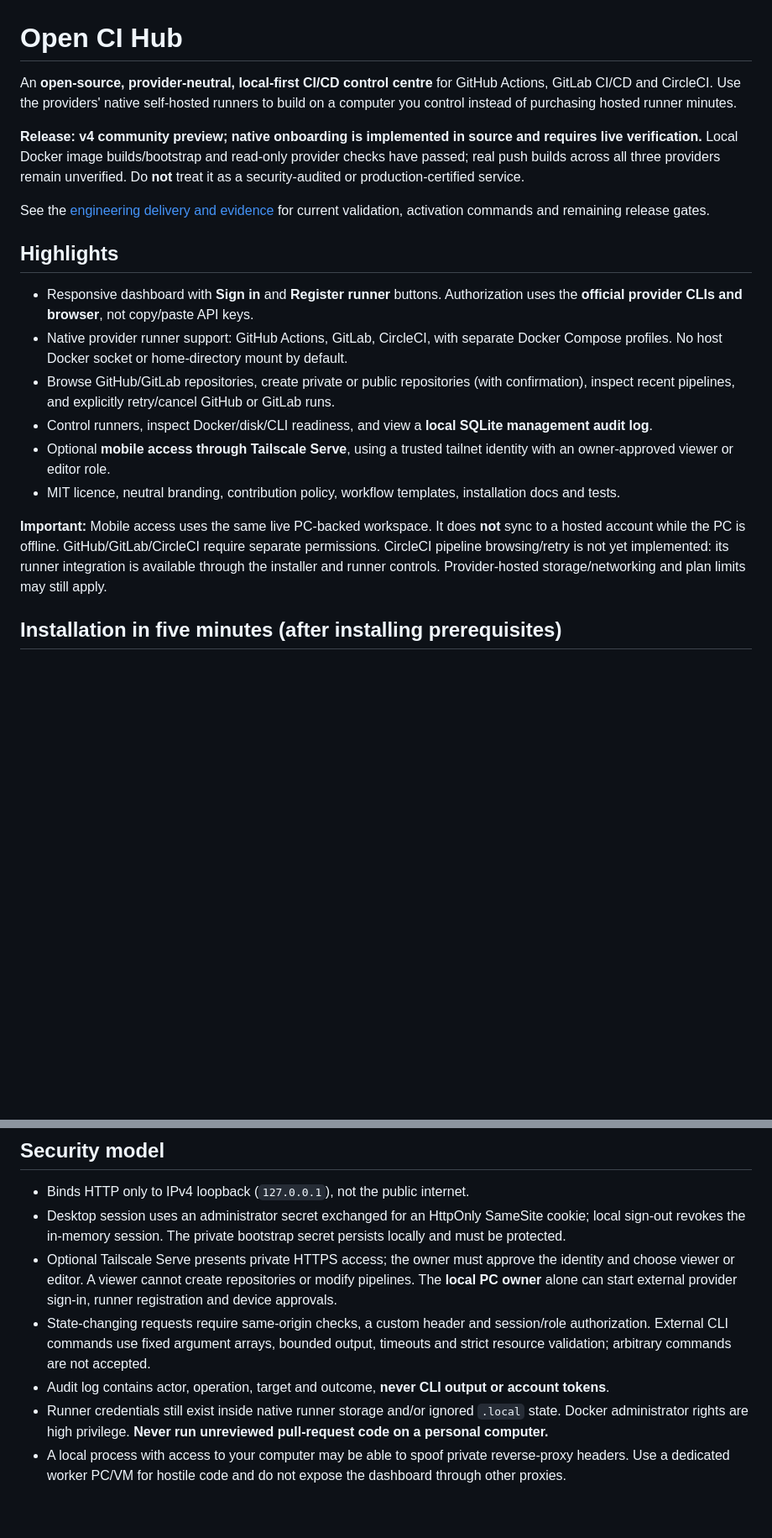
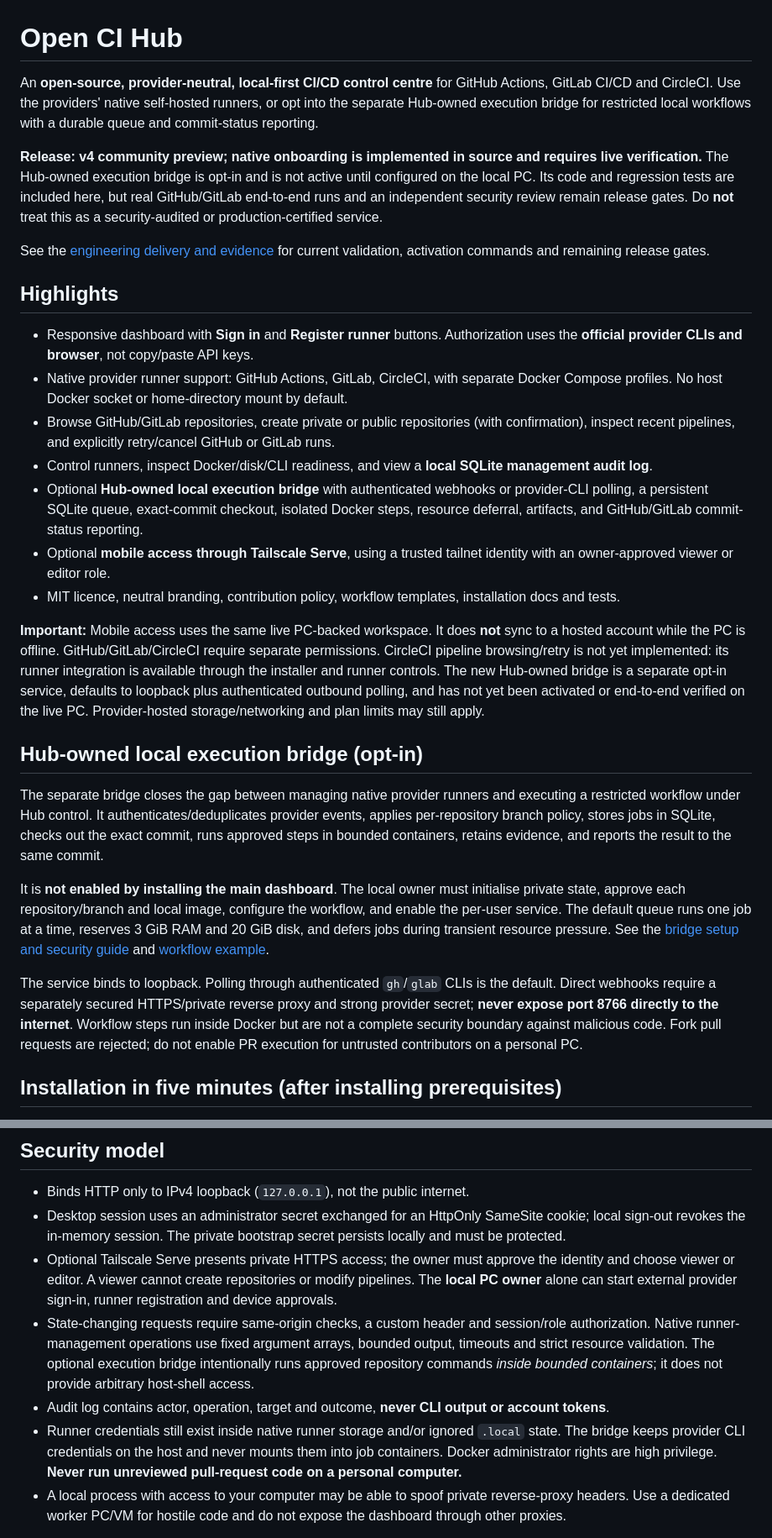
Before and after one commit to Raebu/open_ci_hub, a Markdown page: README.md, 2 parts joined by grey strips. Shown at 84% size. Rendered like a GitHub page; blank space fills up the shorter version.

Commit message:
Document opt-in Hub-owned local execution bridge

```diff
--- a/README.md
+++ b/README.md
@@ -1,8 +1,8 @@
 # Open CI Hub
 
-An **open-source, provider-neutral, local-first CI/CD control centre** for GitHub Actions, GitLab CI/CD and CircleCI. Use the providers' native self-hosted runners to build on a computer you control instead of purchasing hosted runner minutes.
+An **open-source, provider-neutral, local-first CI/CD control centre** for GitHub Actions, GitLab CI/CD and CircleCI. Use the providers' native self-hosted runners, or opt into the separate Hub-owned execution bridge for restricted local workflows with a durable queue and commit-status reporting.
 
-**Release: v4 community preview; native onboarding is implemented in source and requires live verification.** Local Docker image builds/bootstrap and read-only provider checks have passed; real push builds across all three providers remain unverified. Do **not** treat it as a security-audited or production-certified service.
+**Release: v4 community preview; native onboarding is implemented in source and requires live verification.** The Hub-owned execution bridge is opt-in and is not active until configured on the local PC. Its code and regression tests are included here, but real GitHub/GitLab end-to-end runs and an independent security review remain release gates. Do **not** treat this as a security-audited or production-certified service.
 
 See the [engineering delivery and evidence](docs/ENGINEERING-2026-10-19.md) for
 current validation, activation commands and remaining release gates.
@@ -13,10 +13,19 @@ current validation, activation commands and remaining release gates.
 - Native provider runner support: GitHub Actions, GitLab, CircleCI, with separate Docker Compose profiles. No host Docker socket or home-directory mount by default.
 - Browse GitHub/GitLab repositories, create private or public repositories (with confirmation), inspect recent pipelines, and explicitly retry/cancel GitHub or GitLab runs.
 - Control runners, inspect Docker/disk/CLI readiness, and view a **local SQLite management audit log**.
+- Optional **Hub-owned local execution bridge** with authenticated webhooks or provider-CLI polling, a persistent SQLite queue, exact-commit checkout, isolated Docker steps, resource deferral, artifacts, and GitHub/GitLab commit-status reporting.
 - Optional **mobile access through Tailscale Serve**, using a trusted tailnet identity with an owner-approved viewer or editor role.
 - MIT licence, neutral branding, contribution policy, workflow templates, installation docs and tests.
 
-**Important:** Mobile access uses the same live PC-backed workspace. It does **not** sync to a hosted account while the PC is offline. GitHub/GitLab/CircleCI require separate permissions. CircleCI pipeline browsing/retry is not yet implemented: its runner integration is available through the installer and runner controls. Provider-hosted storage/networking and plan limits may still apply.
+**Important:** Mobile access uses the same live PC-backed workspace. It does **not** sync to a hosted account while the PC is offline. GitHub/GitLab/CircleCI require separate permissions. CircleCI pipeline browsing/retry is not yet implemented: its runner integration is available through the installer and runner controls. The new Hub-owned bridge is a separate opt-in service, defaults to loopback plus authenticated outbound polling, and has not yet been activated or end-to-end verified on the live PC. Provider-hosted storage/networking and plan limits may still apply.
+
+## Hub-owned local execution bridge (opt-in)
+
+The separate bridge closes the gap between managing native provider runners and executing a restricted workflow under Hub control. It authenticates/deduplicates provider events, applies per-repository branch policy, stores jobs in SQLite, checks out the exact commit, runs approved steps in bounded containers, retains evidence, and reports the result to the same commit.
+
+It is **not enabled by installing the main dashboard**. The local owner must initialise private state, approve each repository/branch and local image, configure the workflow, and enable the per-user service. The default queue runs one job at a time, reserves 3 GiB RAM and 20 GiB disk, and defers jobs during transient resource pressure. See the [bridge setup and security guide](docs/LOCAL-CI-EXECUTION-BRIDGE.md) and [workflow example](.open-ci-hub.toml.example).
+
+The service binds to loopback. Polling through authenticated `gh`/`glab` CLIs is the default. Direct webhooks require a separately secured HTTPS/private reverse proxy and strong provider secret; **never expose port 8766 directly to the internet**. Workflow steps run inside Docker but are not a complete security boundary against malicious code. Fork pull requests are rejected; do not enable PR execution for untrusted contributors on a personal PC.
 
 ## Installation in five minutes (after installing prerequisites)
 
@@ -57,9 +66,9 @@ The UI launches interactive CLI setup in a visible terminal on **the owner PC**.
 - Binds HTTP only to IPv4 loopback (`127.0.0.1`), not the public internet.
 - Desktop session uses an administrator secret exchanged for an HttpOnly SameSite cookie; local sign-out revokes the in-memory session. The private bootstrap secret persists locally and must be protected.
 - Optional Tailscale Serve presents private HTTPS access; the owner must approve the identity and choose viewer or editor. A viewer cannot create repositories or modify pipelines. The **local PC owner** alone can start external provider sign-in, runner registration and device approvals.
-- State-changing requests require same-origin checks, a custom header and session/role authorization. External CLI commands use fixed argument arrays, bounded output, timeouts and strict resource validation; arbitrary commands are not accepted.
+- State-changing requests require same-origin checks, a custom header and session/role authorization. Native runner-management operations use fixed argument arrays, bounded output, timeouts and strict resource validation. The optional execution bridge intentionally runs approved repository commands *inside bounded containers*; it does not provide arbitrary host-shell access.
 - Audit log contains actor, operation, target and outcome, **never CLI output or account tokens**.
-- Runner credentials still exist inside native runner storage and/or ignored `.local` state. Docker administrator rights are high privilege. **Never run unreviewed pull-request code on a personal computer.**
+- Runner credentials still exist inside native runner storage and/or ignored `.local` state. The bridge keeps provider CLI credentials on the host and never mounts them into job containers. Docker administrator rights are high privilege. **Never run unreviewed pull-request code on a personal computer.**
 - A local process with access to your computer may be able to spoof private reverse-proxy headers. Use a dedicated worker PC/VM for hostile code and do not expose the dashboard through other proxies.
 
 **No subscription guarantee:** self-hosting removes hosted execution-minute quotas for eligible native runners, but your hardware/electricity, storage, networking, and provider plan limits remain. CircleCI specifically still has plan-related limits.
```
